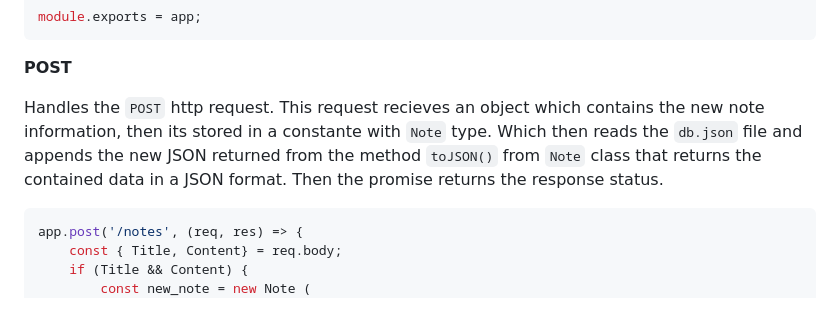
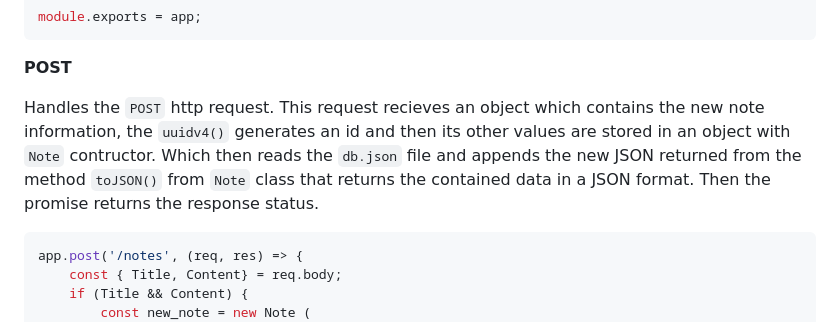
Before and after one commit to santis1001/Note_Taker, a Markdown page: README.md, the part around the change printed below. Drawn GitHub-style.

Commit message:
Readme - code description

````diff
--- a/README.md
+++ b/README.md
@@ -84,7 +84,7 @@ module.exports = app;
 ```
 **POST**
 
-Handles the `POST` http request. This request recieves an object which contains the new note information, then its stored in a constante with `Note` type. Which then reads the `db.json` file and appends the new JSON returned from the method `toJSON()` from `Note` class that returns the contained data in a JSON format. Then the promise returns the response status.
+Handles the `POST` http request. This request recieves an object which contains the new note information, the `uuidv4()` generates an id and then its other values are stored in an object with  `Note` contructor. Which then reads the `db.json` file and appends the new JSON returned from the method `toJSON()` from `Note` class that returns the contained data in a JSON format. Then the promise returns the response status.
 ```js
 app.post('/notes', (req, res) => {
     const { Title, Content} = req.body;
````
Also changed, not shown: other parts of README.md (+0 -1 lines).
